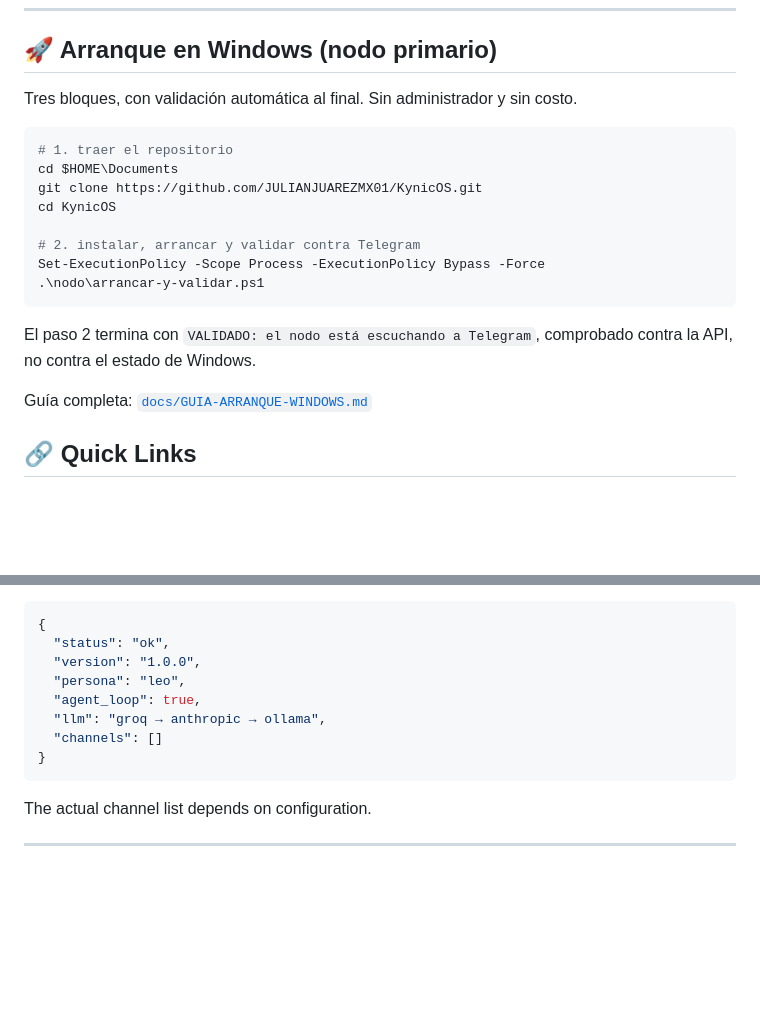
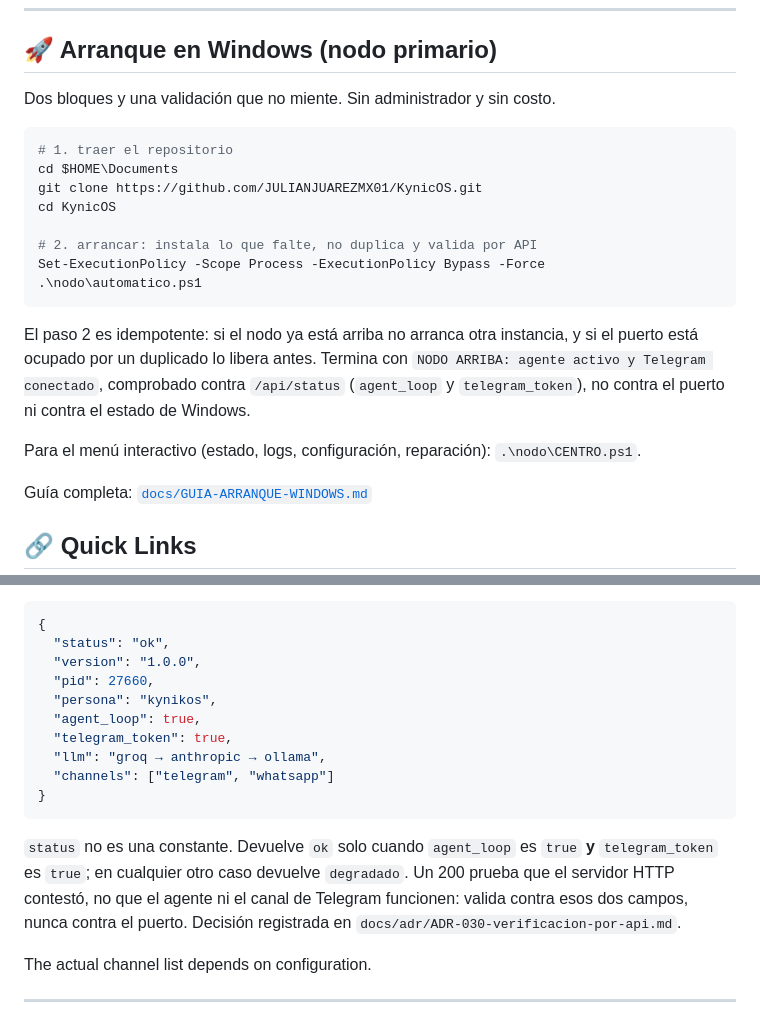
Before and after one commit to JULIANJUAREZMX01/KynicOS, a Markdown page: README.md, 2 parts joined by grey strips. Drawn GitHub-style; blank space fills up the shorter version.

Commit message:
docs(readme): arranque automatico y validacion por API

````diff
--- a/README.md
+++ b/README.md
@@ -14,7 +14,7 @@ KynicOS is a unified AI operations platform designed for hospitality environment
 
 ## 🚀 Arranque en Windows (nodo primario)
 
-Tres bloques, con validación automática al final. Sin administrador y sin costo.
+Dos bloques y una validación que no miente. Sin administrador y sin costo.
 
 ```powershell
 # 1. traer el repositorio
@@ -22,12 +22,14 @@ cd $HOME\Documents
 git clone https://github.com/JULIANJUAREZMX01/KynicOS.git
 cd KynicOS
 
-# 2. instalar, arrancar y validar contra Telegram
+# 2. arrancar: instala lo que falte, no duplica y valida por API
 Set-ExecutionPolicy -Scope Process -ExecutionPolicy Bypass -Force
-.\nodo\arrancar-y-validar.ps1
+.\nodo\automatico.ps1
 ```
 
-El paso 2 termina con `VALIDADO: el nodo está escuchando a Telegram`, comprobado contra la API, no contra el estado de Windows.
+El paso 2 es idempotente: si el nodo ya está arriba no arranca otra instancia, y si el puerto está ocupado por un duplicado lo libera antes. Termina con `NODO ARRIBA: agente activo y Telegram conectado`, comprobado contra `/api/status` (`agent_loop` y `telegram_token`), no contra el puerto ni contra el estado de Windows.
+
+Para el menú interactivo (estado, logs, configuración, reparación): `.\nodo\CENTRO.ps1`.
 
 Guía completa: [`docs/GUIA-ARRANQUE-WINDOWS.md`](docs/GUIA-ARRANQUE-WINDOWS.md)
 
@@ -594,12 +596,16 @@ Expected response shape:
 {
   "status": "ok",
   "version": "1.0.0",
-  "persona": "leo",
+  "pid": 27660,
+  "persona": "kynikos",
   "agent_loop": true,
+  "telegram_token": true,
   "llm": "groq → anthropic → ollama",
-  "channels": []
+  "channels": ["telegram", "whatsapp"]
 }
 ```
+
+`status` no es una constante. Devuelve `ok` solo cuando `agent_loop` es `true` **y** `telegram_token` es `true`; en cualquier otro caso devuelve `degradado`. Un 200 prueba que el servidor HTTP contestó, no que el agente ni el canal de Telegram funcionen: valida contra esos dos campos, nunca contra el puerto. Decisión registrada en `docs/adr/ADR-030-verificacion-por-api.md`.
 
 The actual channel list depends on configuration.
 
````
